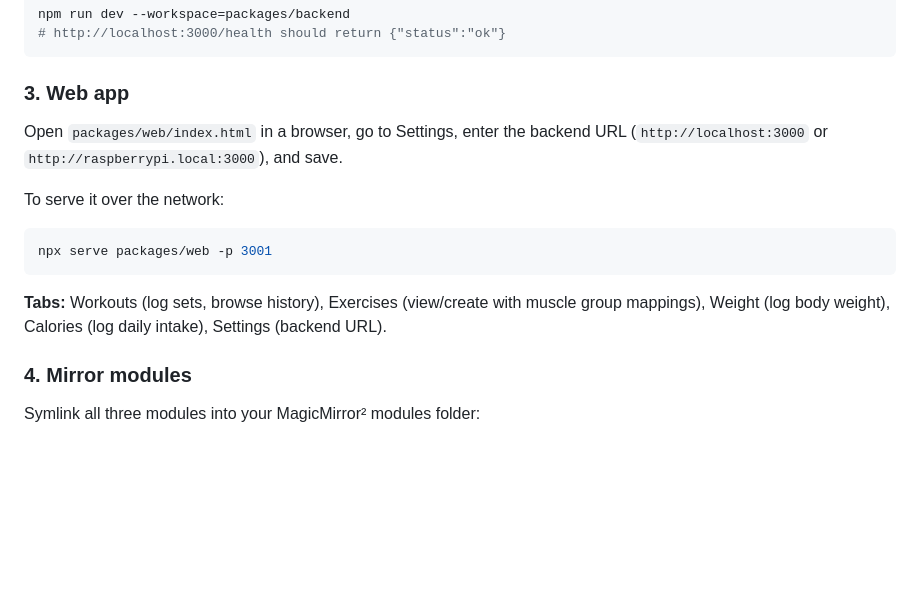
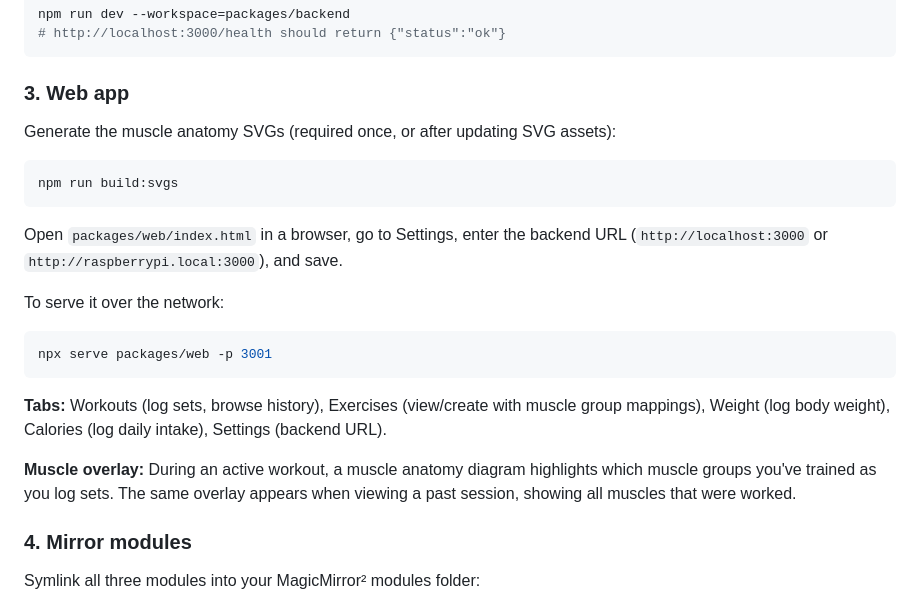
Before and after one commit to Pommelopium/BuffPenguin, a Markdown page: README.md, the part around the change. Drawn GitHub-style; blank space fills up the shorter version.

Commit message:
Add build:svgs step and muscle overlay description to README
Co-Authored-By: Claude Opus 4.6 (1M context) <noreply@anthropic.com>

````diff
--- a/README.md
+++ b/README.md
@@ -72,6 +72,12 @@ npm run dev --workspace=packages/backend
 
 ### 3. Web app
 
+Generate the muscle anatomy SVGs (required once, or after updating SVG assets):
+
+```bash
+npm run build:svgs
+```
+
 Open `packages/web/index.html` in a browser, go to Settings, enter the backend URL (`http://localhost:3000` or `http://raspberrypi.local:3000`), and save.
 
 To serve it over the network:
@@ -81,6 +87,8 @@ npx serve packages/web -p 3001
 ```
 
 **Tabs:** Workouts (log sets, browse history), Exercises (view/create with muscle group mappings), Weight (log body weight), Calories (log daily intake), Settings (backend URL).
+
+**Muscle overlay:** During an active workout, a muscle anatomy diagram highlights which muscle groups you've trained as you log sets. The same overlay appears when viewing a past session, showing all muscles that were worked.
 
 ### 4. Mirror modules
 
````
